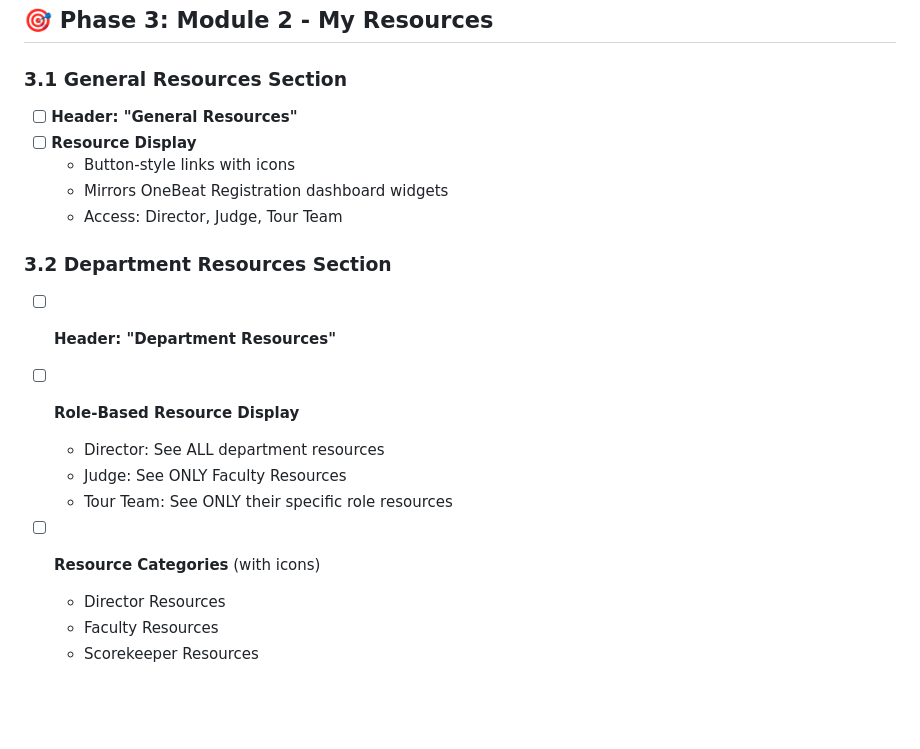
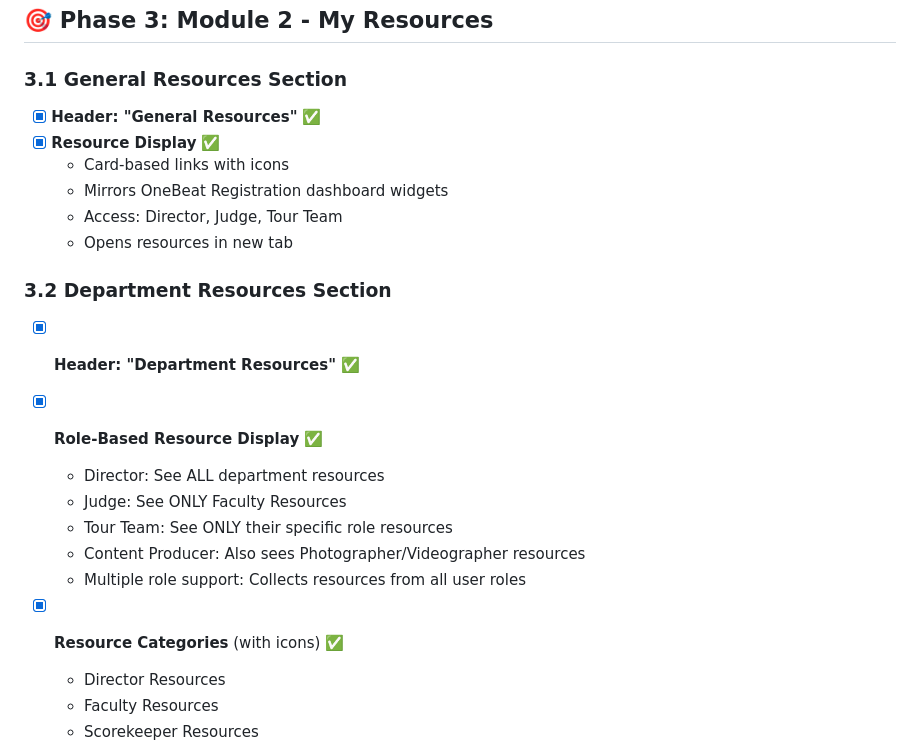
Before and after one commit to ankit4vision/PWA-Test, a Markdown page: IMPLEMENTATION_PLAN.md, the part around one of its changes. GitHub-like rendering; blank space fills up the shorter version.

```diff
--- a/IMPLEMENTATION_PLAN.md
+++ b/IMPLEMENTATION_PLAN.md
@@ -284,20 +321,23 @@ A mobile-first web application for OneBeat staff members to manage events, trave
 ## 🎯 Phase 3: Module 2 - My Resources
 
 ### 3.1 General Resources Section
-- [ ] **Header: "General Resources"**
-- [ ] **Resource Display**
-  - Button-style links with icons
+- [x] **Header: "General Resources"** ✅
+- [x] **Resource Display** ✅
+  - Card-based links with icons
   - Mirrors OneBeat Registration dashboard widgets
   - Access: Director, Judge, Tour Team
+  - Opens resources in new tab
 
 ### 3.2 Department Resources Section
-- [ ] **Header: "Department Resources"**
-- [ ] **Role-Based Resource Display**
+- [x] **Header: "Department Resources"** ✅
+- [x] **Role-Based Resource Display** ✅
   - Director: See ALL department resources
   - Judge: See ONLY Faculty Resources
   - Tour Team: See ONLY their specific role resources
+  - Content Producer: Also sees Photographer/Videographer resources
+  - Multiple role support: Collects resources from all user roles
 
-- [ ] **Resource Categories** (with icons)
+- [x] **Resource Categories** (with icons) ✅
   - Director Resources
   - Faculty Resources
   - Scorekeeper Resources
```
Also changed, not shown: other parts of IMPLEMENTATION_PLAN.md (+45 -5 lines).
